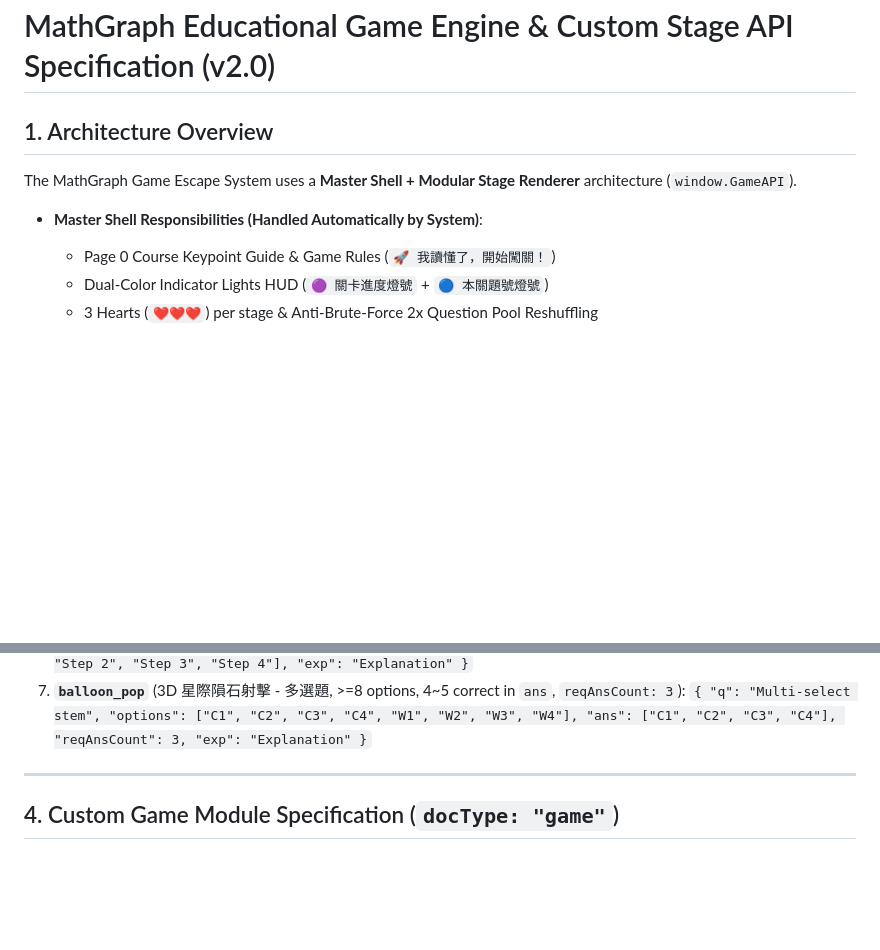
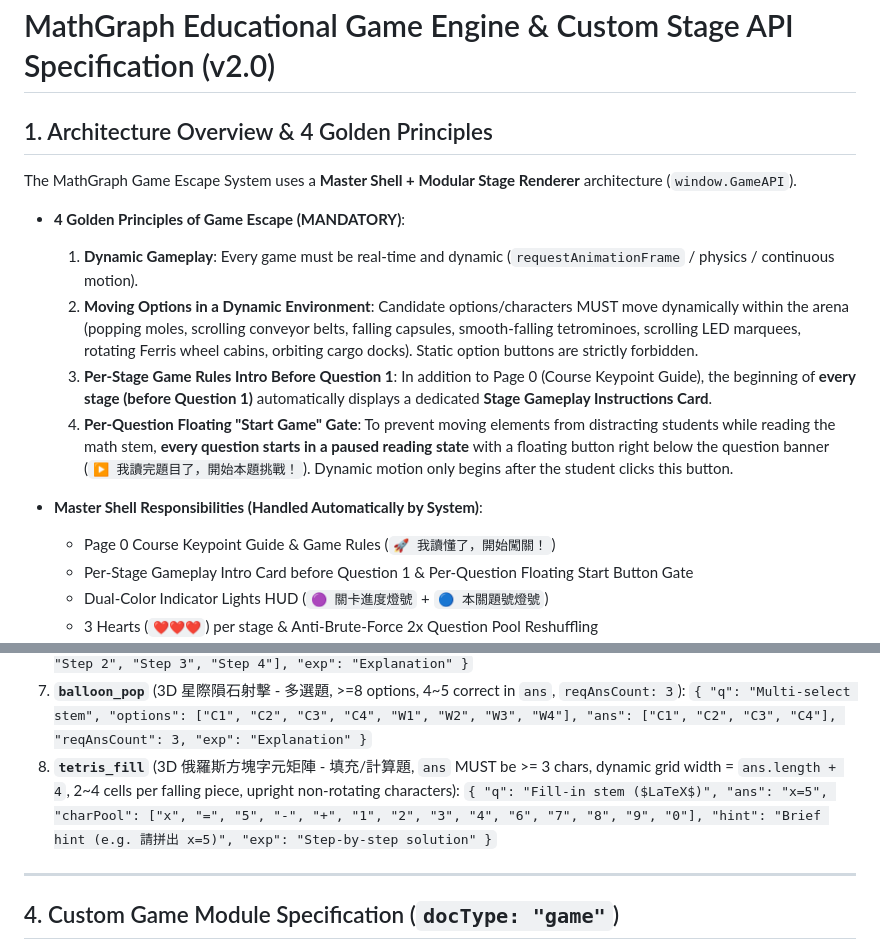
Before and after one commit to Maxon-Chiang/Maxon-Chiang.github.io, a Markdown page: MathEditor/MathGame_Spec_EN.md, 2 parts joined by grey strips. Rendered like a GitHub page; blank space fills up the shorter version.

```diff
--- a/MathEditor/MathGame_Spec_EN.md
+++ b/MathEditor/MathGame_Spec_EN.md
@@ -1,9 +1,16 @@
 # MathGraph Educational Game Engine & Custom Stage API Specification (v2.0)
 
-## 1. Architecture Overview
+## 1. Architecture Overview & 4 Golden Principles
 The MathGraph Game Escape System uses a **Master Shell + Modular Stage Renderer** architecture (`window.GameAPI`).
+- **4 Golden Principles of Game Escape (MANDATORY)**:
+  1. **Dynamic Gameplay**: Every game must be real-time and dynamic (`requestAnimationFrame` / physics / continuous motion).
+  2. **Moving Options in a Dynamic Environment**: Candidate options/characters MUST move dynamically within the arena (popping moles, scrolling conveyor belts, falling capsules, smooth-falling tetrominoes, scrolling LED marquees, rotating Ferris wheel cabins, orbiting cargo docks). Static option buttons are strictly forbidden.
+  3. **Per-Stage Game Rules Intro Before Question 1**: In addition to Page 0 (Course Keypoint Guide), the beginning of **every stage (before Question 1)** automatically displays a dedicated **Stage Gameplay Instructions Card**.
+  4. **Per-Question Floating "Start Game" Gate**: To prevent moving elements from distracting students while reading the math stem, **every question starts in a paused reading state** with a floating button right below the question banner (`▶️ 我讀完題目了，開始本題挑戰！`). Dynamic motion only begins after the student clicks this button.
+
 - **Master Shell Responsibilities (Handled Automatically by System)**:
   - Page 0 Course Keypoint Guide & Game Rules (`🚀 我讀懂了，開始闖關！`)
+  - Per-Stage Gameplay Intro Card before Question 1 & Per-Question Floating Start Button Gate
   - Dual-Color Indicator Lights HUD (`🟣 關卡進度燈號` + `🔵 本關題號燈號`)
   - 3 Hearts (`❤️❤️❤️`) per stage & Anti-Brute-Force 2x Question Pool Reshuffling
   - Immediate Question Swapping from the reserve pool whenever a player makes a mistake
@@ -50,6 +57,8 @@ If a stage uses one of the 7 built-in `gameType`s, the Master Shell renders the
    `{ "q": "Ordering prompt", "steps": ["Step 1", "Step 2", "Step 3", "Step 4"], "exp": "Explanation" }`
 7. **`balloon_pop`** (3D 星際隕石射擊 - 多選題, >=8 options, 4~5 correct in `ans`, `reqAnsCount: 3`):
    `{ "q": "Multi-select stem", "options": ["C1", "C2", "C3", "C4", "W1", "W2", "W3", "W4"], "ans": ["C1", "C2", "C3", "C4"], "reqAnsCount": 3, "exp": "Explanation" }`
+8. **`tetris_fill`** (3D 俄羅斯方塊字元矩陣 - 填充/計算題, `ans` MUST be >= 3 chars, dynamic grid width = `ans.length + 4`, 2~4 cells per falling piece, upright non-rotating characters):
+   `{ "q": "Fill-in stem ($LaTeX$)", "ans": "x=5", "charPool": ["x", "=", "5", "-", "+", "1", "2", "3", "4", "6", "7", "8", "9", "0"], "hint": "Brief hint (e.g. 請拼出 x=5)", "exp": "Step-by-step solution" }`
 
 ---
 
```
